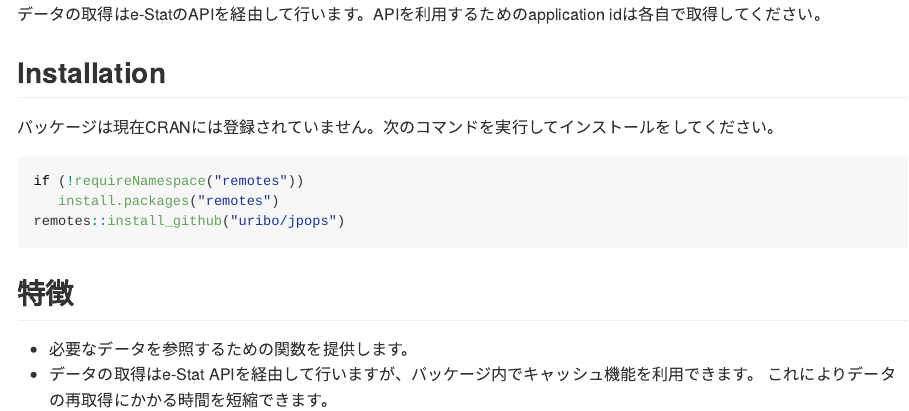
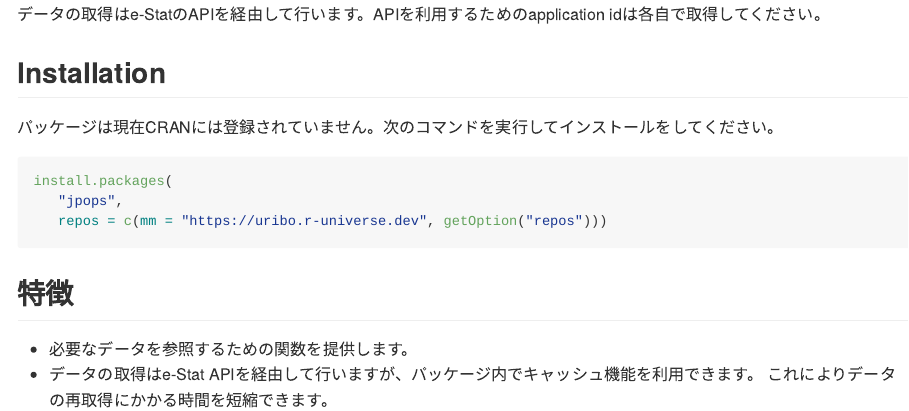
Before and after one commit to uribo/jpops, an R Markdown document (README.Rmd): the page in a window 1100 px wide, from 190 px down. The pictures show the output file README.md that the author committed with the source, drawn offline in the style of GitHub; badge pictures from the web are left out.

Commit message:
[modify]r-universeからのインストール

````diff
--- a/README.Rmd
+++ b/README.Rmd
@@ -31,9 +31,9 @@
 パッケージは現在CRANには登録されていません。次のコマンドを実行してインストールをしてください。
 
 ``` r
-if (!requireNamespace("remotes"))
-   install.packages("remotes")
-remotes::install_github("uribo/jpops")
+install.packages(
+   "jpops",
+   repos = c(mm = "https://uribo.r-universe.dev", getOption("repos")))
 ```
 
 ## 特徴
````
Also changed, not shown: README.md.
